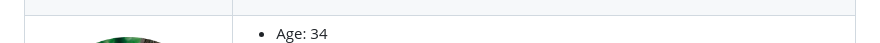
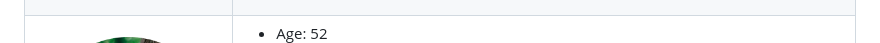
Before and after one commit to dasic002/2411-hackathon-team2, a Markdown page: README.md, the part around the change. Rendered like a GitHub page.

Commit message:
fix wrong age of persona

```diff
--- a/README.md
+++ b/README.md
@@ -46,7 +46,7 @@ You can safely delete this README.md file or change it for your own project. Ple
           </hd>
         <td>
             <ul>
-              <li>Age: 34</li>
+              <li>Age: 52</li>
               <li>Occupation:  Homemaker</li>
               <li> Role: Caregiver to her visually impaired teenage son</li>
               <li>  Tech Proficiency:  Moderate</li>
```
